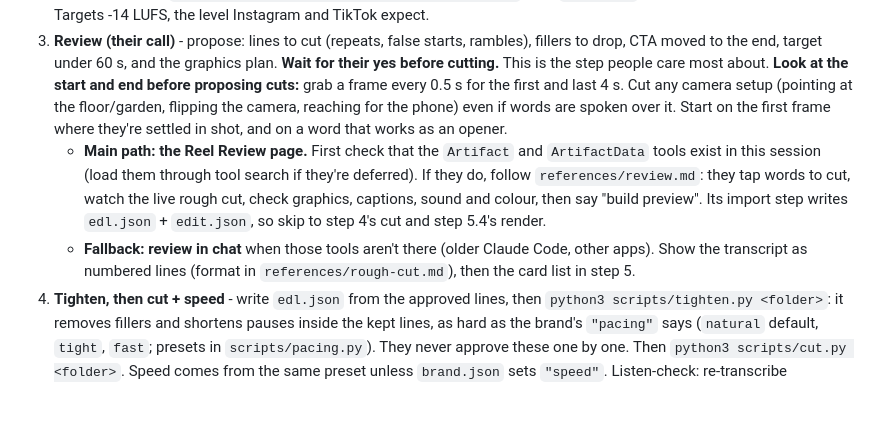
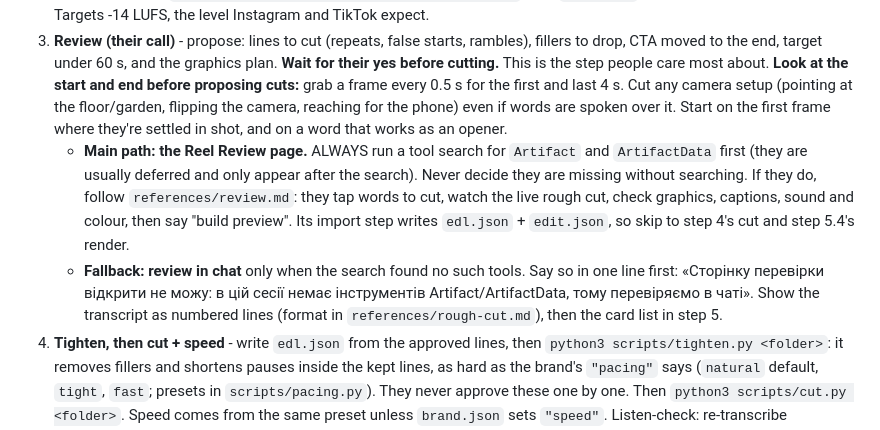
Before and after one commit to berizka2222-creator/montazh-rilsiv, a Markdown page: skills/montazh-rilsiv/SKILL.md, the part around the change. Rendered like a GitHub page; blank space fills up the shorter version.

Commit message:
Сторінка перевірки: завжди шукати Artifact перед перевіркою в чаті
Co-Authored-By: Claude Opus 5.5 <noreply@anthropic.com>
Claude-Session: https://claude.ai/code/session_016PhMTUUhi6AVK5Wd8WgNtx

```diff
--- a/skills/montazh-rilsiv/SKILL.md
+++ b/skills/montazh-rilsiv/SKILL.md
@@ -38,8 +38,8 @@ Each reel gets its own folder: `~/reels/<yyyy-mm-dd>-<short-name>/`. Copy the ra
 2. **Clean the voice** - `bash scripts/clean_audio.sh <clip> voice.wav` (add `--denoise` if there is background noise). Targets -14 LUFS, the level Instagram and TikTok expect.
 3. **Review (their call)** - propose: lines to cut (repeats, false starts, rambles), fillers to drop, CTA moved to the end, target under 60 s, and the graphics plan. **Wait for their yes before cutting.** This is the step people care most about.
    **Look at the start and end before proposing cuts:** grab a frame every 0.5 s for the first and last 4 s. Cut any camera setup (pointing at the floor/garden, flipping the camera, reaching for the phone) even if words are spoken over it. Start on the first frame where they're settled in shot, and on a word that works as an opener.
-   - **Main path: the Reel Review page.** First check that the `Artifact` and `ArtifactData` tools exist in this session (load them through tool search if they're deferred). If they do, follow `references/review.md`: they tap words to cut, watch the live rough cut, check graphics, captions, sound and colour, then say "build preview". Its import step writes `edl.json` + `edit.json`, so skip to step 4's cut and step 5.4's render.
-   - **Fallback: review in chat** when those tools aren't there (older Claude Code, other apps). Show the transcript as numbered lines (format in `references/rough-cut.md`), then the card list in step 5.
+   - **Main path: the Reel Review page.** ALWAYS run a tool search for `Artifact` and `ArtifactData` first (they are usually deferred and only appear after the search). Never decide they are missing without searching. If they do, follow `references/review.md`: they tap words to cut, watch the live rough cut, check graphics, captions, sound and colour, then say "build preview". Its import step writes `edl.json` + `edit.json`, so skip to step 4's cut and step 5.4's render.
+   - **Fallback: review in chat** only when the search found no such tools. Say so in one line first: «Сторінку перевірки відкрити не можу: в цій сесії немає інструментів Artifact/ArtifactData, тому перевіряємо в чаті». Show the transcript as numbered lines (format in `references/rough-cut.md`), then the card list in step 5.
 4. **Tighten, then cut + speed** - write `edl.json` from the approved lines, then `python3 scripts/tighten.py <folder>`: it removes fillers and shortens pauses inside the kept lines, as hard as the brand's `"pacing"` says (`natural` default, `tight`, `fast`; presets in `scripts/pacing.py`). They never approve these one by one. Then `python3 scripts/cut.py <folder>`. Speed comes from the same preset unless `brand.json` sets `"speed"`. Listen-check: re-transcribe `master.mp4` and confirm no clipped words at the joins.
 5. **Graphics + captions: fill the template, don't design.** You are the editor here, not the designer - the look is already built from the brand file.
    1. `python3 scripts/transcribe.py master.mp4 master_transcript.json`
```
